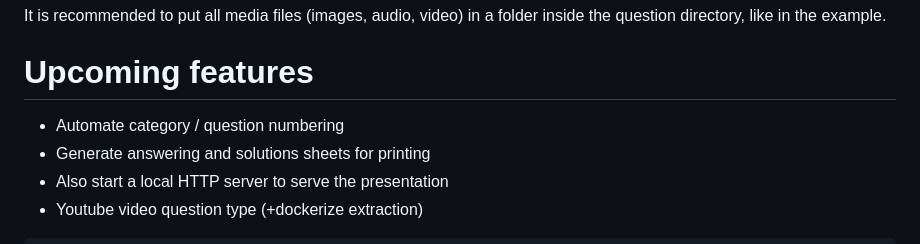
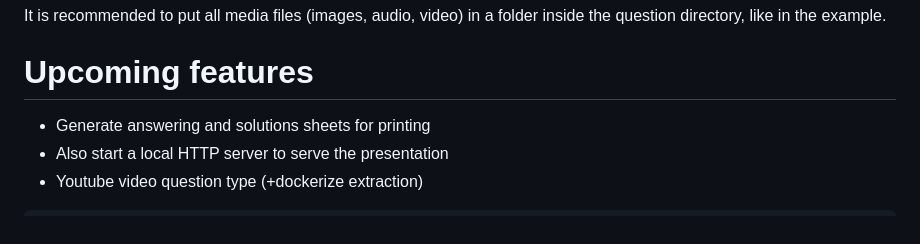
Before and after one commit to pfirpfel/pub-quiz-generator, a Markdown page: README.md, the part around the change. Drawn GitHub-style.

Commit message:
Remove category/question numbering from README

```diff
--- a/README.md
+++ b/README.md
@@ -109,7 +109,6 @@ questions: # array of questions, if missing the category will be treated just as
 It is recommended to put all media files (images, audio, video) in a folder inside the question directory, like in the example.
 
 # Upcoming features
-- Automate category / question numbering
 - Generate answering and solutions sheets for printing
 - Also start a local HTTP server to serve the presentation
 - Youtube video question type (+dockerize extraction)
```
